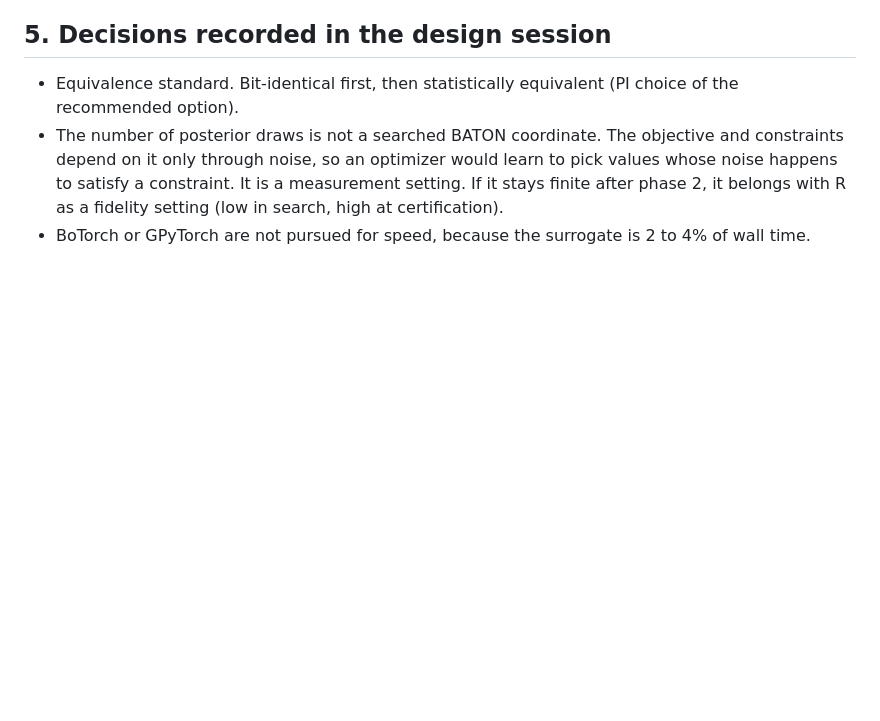
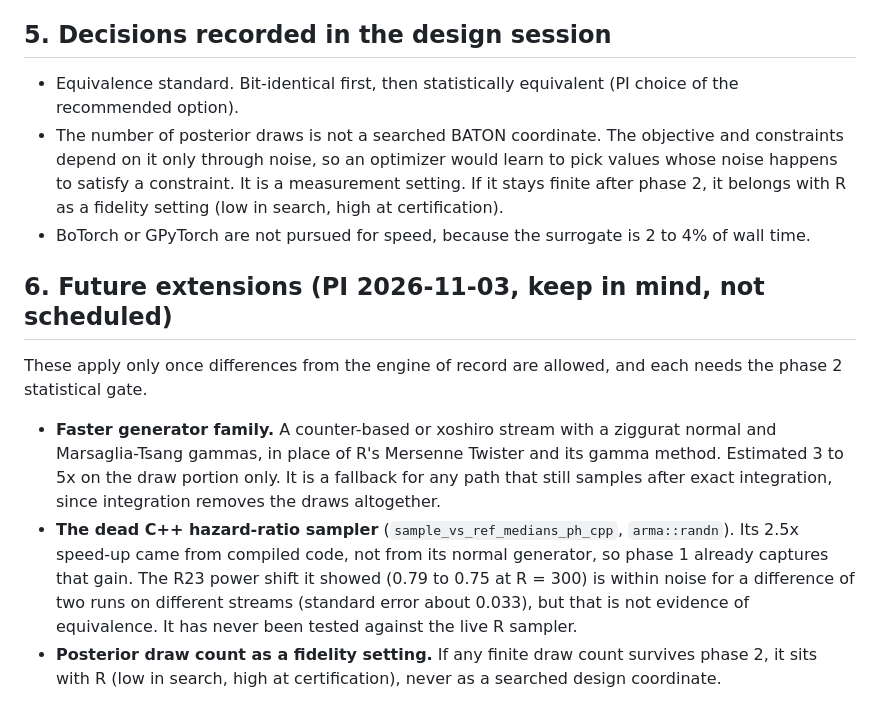
Before and after one commit to naimurashid/evolveTrial, a Markdown page: dev/plans/2026-11-03-engine-cpp-design.md, the part around the change. Rendered like a GitHub page; blank space fills up the shorter version.

Commit message:
Design Section 6: future extensions recorded (PI 2026-11-03), fast generator family, dead C++ HR sampler, draw count as fidelity
Not scheduled. Each applies only once differences from the engine of record are allowed and needs the
phase 2 statistical gate.

Co-Authored-By: Claude Opus 5.5 <noreply@anthropic.com>
Claude-Session: https://claude.ai/code/session_01DNWbrDc8uUSwYSNJzyRpyd

```diff
--- a/dev/plans/2026-11-03-engine-cpp-design.md
+++ b/dev/plans/2026-11-03-engine-cpp-design.md
@@ -145,3 +145,20 @@ Risks.
   constraint. It is a measurement setting. If it stays finite after phase 2, it belongs with R as a fidelity
   setting (low in search, high at certification).
 - BoTorch or GPyTorch are not pursued for speed, because the surrogate is 2 to 4% of wall time.
+
+## 6. Future extensions (PI 2026-11-03, keep in mind, not scheduled)
+
+These apply only once differences from the engine of record are allowed, and each needs the phase 2
+statistical gate.
+
+- **Faster generator family.** A counter-based or xoshiro stream with a ziggurat normal and Marsaglia-Tsang
+  gammas, in place of R's Mersenne Twister and its gamma method. Estimated 3 to 5x on the draw portion only.
+  It is a fallback for any path that still samples after exact integration, since integration removes the
+  draws altogether.
+- **The dead C++ hazard-ratio sampler** (`sample_vs_ref_medians_ph_cpp`, `arma::randn`). Its 2.5x speed-up
+  came from compiled code, not from its normal generator, so phase 1 already captures that gain. The R23
+  power shift it showed (0.79 to 0.75 at R = 300) is within noise for a difference of two runs on different
+  streams (standard error about 0.033), but that is not evidence of equivalence. It has never been tested
+  against the live R sampler.
+- **Posterior draw count as a fidelity setting.** If any finite draw count survives phase 2, it sits with R
+  (low in search, high at certification), never as a searched design coordinate.
```
